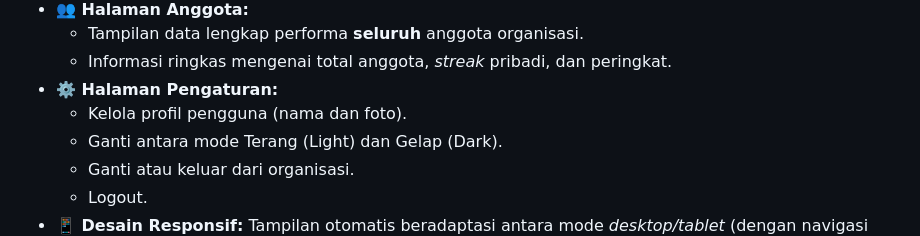
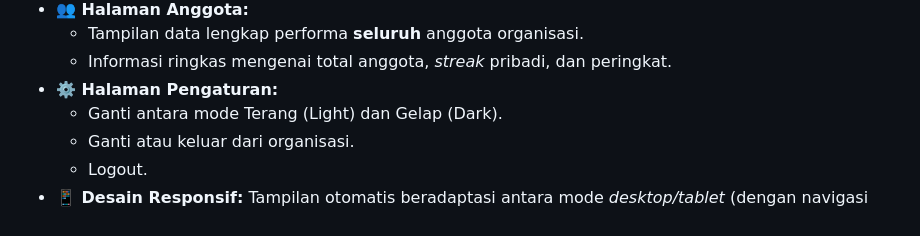
Before and after one commit to Mazzam4/kaih-app-flutter, a Markdown page: README.md, the part around the change. Drawn GitHub-style.

Commit message:
Update settings page content in README
Removed user profile management from settings.

```diff
--- a/README.md
+++ b/README.md
@@ -18,7 +18,6 @@ Aplikasi ini menerapkan model data *multi-tenant*, di mana setiap organisasi mem
     - Tampilan data lengkap performa **seluruh** anggota organisasi.
     - Informasi ringkas mengenai total anggota, *streak* pribadi, dan peringkat.
 - **⚙️ Halaman Pengaturan:**
-    - Kelola profil pengguna (nama dan foto).
     - Ganti antara mode Terang (Light) dan Gelap (Dark).
     - Ganti atau keluar dari organisasi.
     - Logout.
```
